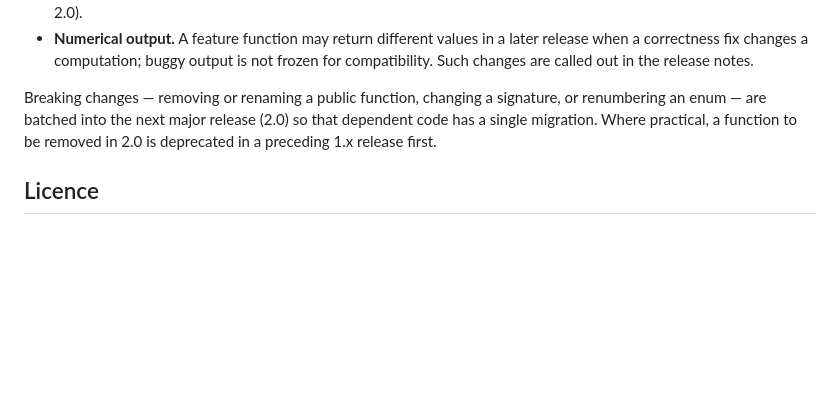
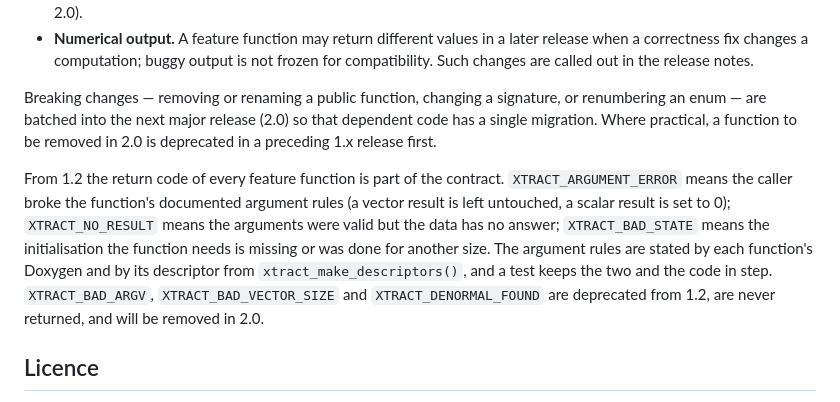
Before and after one commit to jamiebullock/LibXtract, a Markdown page: README.md, the part around the change. GitHub-like rendering; blank space fills up the shorter version.

Commit message:
chore: state the return code contract in the README API stability section

```diff
--- a/README.md
+++ b/README.md
@@ -123,6 +123,17 @@ signature, or renumbering an enum — are batched into the next major release
 (2.0) so that dependent code has a single migration. Where practical, a
 function to be removed in 2.0 is deprecated in a preceding 1.x release first.
 
+From 1.2 the return code of every feature function is part of the contract.
+`XTRACT_ARGUMENT_ERROR` means the caller broke the function's documented
+argument rules (a vector result is left untouched, a scalar result is set to
+0); `XTRACT_NO_RESULT` means the arguments were valid but the data has no
+answer; `XTRACT_BAD_STATE` means the initialisation the function needs is
+missing or was done for another size. The argument rules are stated by each
+function's Doxygen and by its descriptor from `xtract_make_descriptors()`,
+and a test keeps the two and the code in step. `XTRACT_BAD_ARGV`,
+`XTRACT_BAD_VECTOR_SIZE` and `XTRACT_DENORMAL_FOUND` are deprecated from
+1.2, are never returned, and will be removed in 2.0.
+
 ## Licence
 
 zlib. See `LICENSE`. The bundled third-party code under `src/` keeps its own
```
